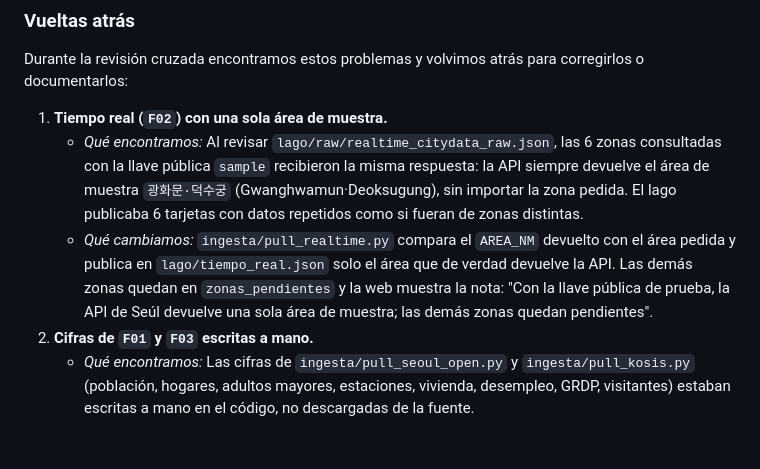
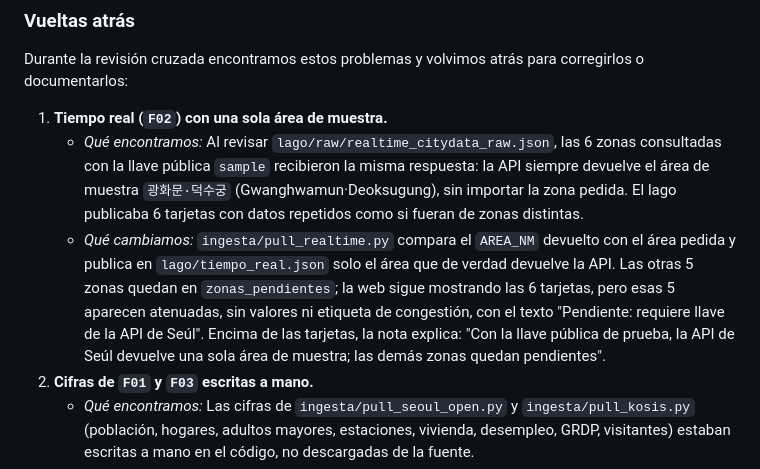
Before and after one commit to Emmanuel0930/Seoul, a Markdown page: README.md, the part around the change. GitHub-like rendering; blank space fills up the shorter version.

Commit message:
docs: actualizar vuelta atrás de F02 con las tarjetas pendientes

```diff
--- a/README.md
+++ b/README.md
@@ -183,7 +183,7 @@ Durante la revisión cruzada encontramos estos problemas y volvimos atrás para
 
 1. **Tiempo real (`F02`) con una sola área de muestra.**
    - *Qué encontramos:* Al revisar `lago/raw/realtime_citydata_raw.json`, las 6 zonas consultadas con la llave pública `sample` recibieron la misma respuesta: la API siempre devuelve el área de muestra `광화문·덕수궁` (Gwanghwamun·Deoksugung), sin importar la zona pedida. El lago publicaba 6 tarjetas con datos repetidos como si fueran de zonas distintas.
-   - *Qué cambiamos:* `ingesta/pull_realtime.py` compara el `AREA_NM` devuelto con el área pedida y publica en `lago/tiempo_real.json` solo el área que de verdad devuelve la API. Las demás zonas quedan en `zonas_pendientes` y la web muestra la nota: "Con la llave pública de prueba, la API de Seúl devuelve una sola área de muestra; las demás zonas quedan pendientes".
+   - *Qué cambiamos:* `ingesta/pull_realtime.py` compara el `AREA_NM` devuelto con el área pedida y publica en `lago/tiempo_real.json` solo el área que de verdad devuelve la API. Las otras 5 zonas quedan en `zonas_pendientes`; la web sigue mostrando las 6 tarjetas, pero esas 5 aparecen atenuadas, sin valores ni etiqueta de congestión, con el texto "Pendiente: requiere llave de la API de Seúl". Encima de las tarjetas, la nota explica: "Con la llave pública de prueba, la API de Seúl devuelve una sola área de muestra; las demás zonas quedan pendientes".
 2. **Cifras de `F01` y `F03` escritas a mano.**
    - *Qué encontramos:* Las cifras de `ingesta/pull_seoul_open.py` y `ingesta/pull_kosis.py` (población, hogares, adultos mayores, estaciones, vivienda, desempleo, GRDP, visitantes) estaban escritas a mano en el código, no descargadas de la fuente.
    - *Qué cambiamos:* No las borramos. Cada cifra y registro de `lago/demografia.json`, `lago/transporte.json` y `lago/economia_vivienda.json` lleva `"verificado": false`; la web muestra "Pendiente de verificar contra la fuente" en esas tarjetas y en el modal de trazabilidad, y el catálogo indica que la integración de F01 y F03 está pendiente. `verificacion/verificar.py` no se modificó.
```
